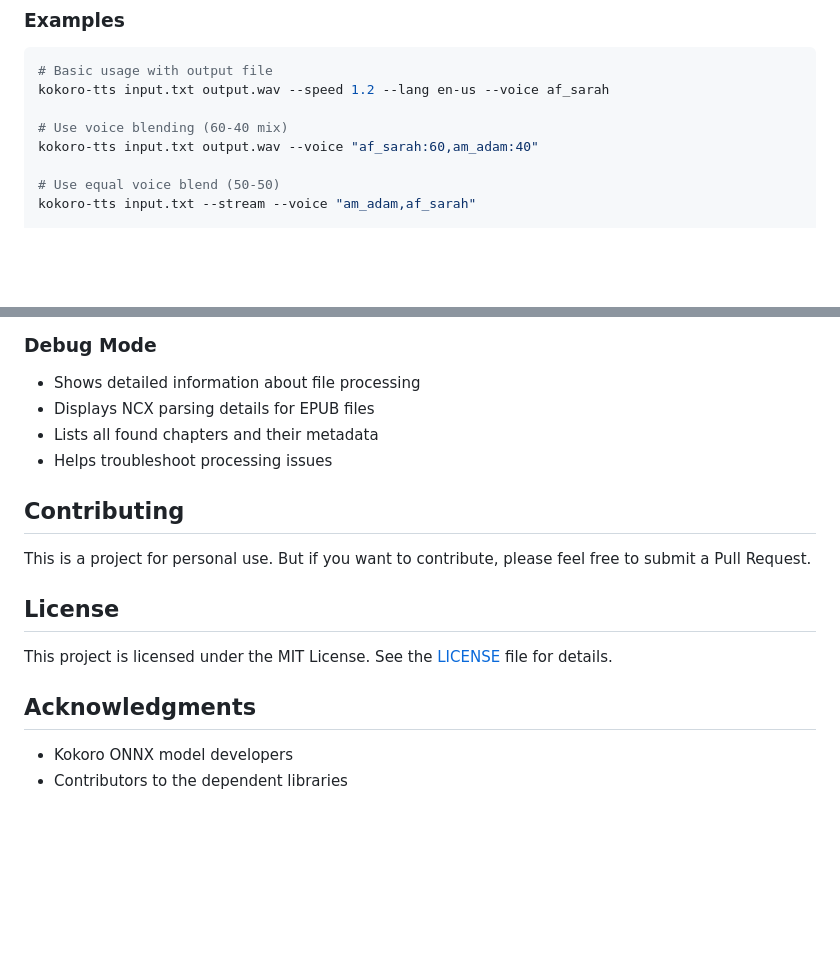
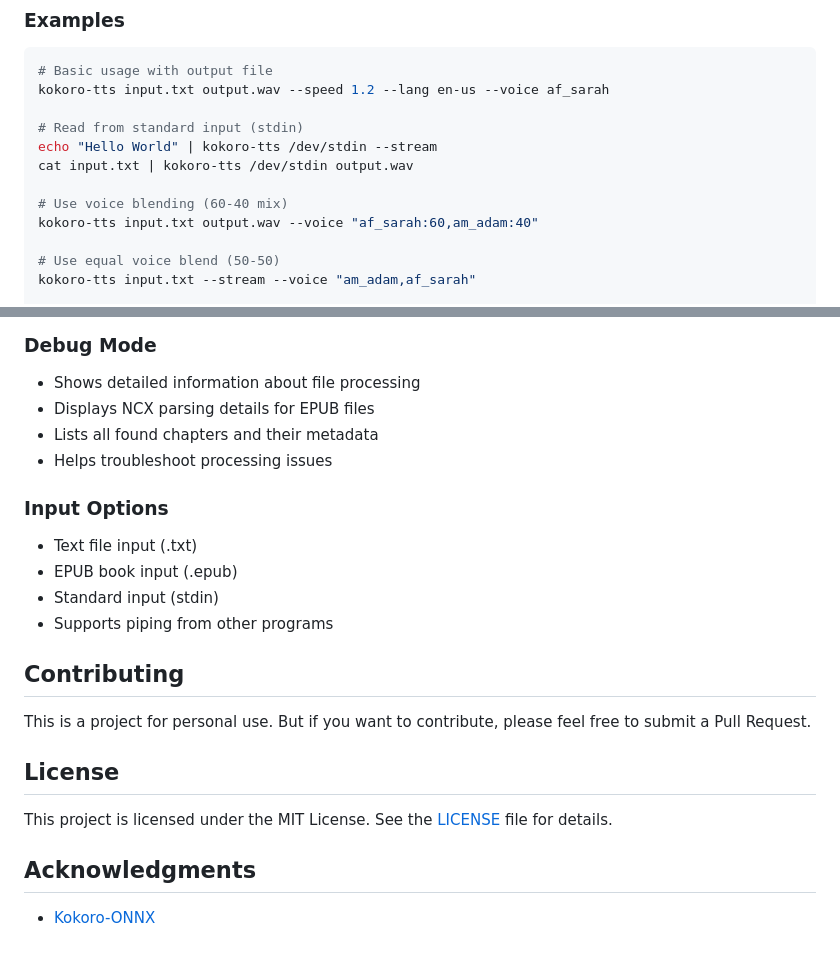
Before and after one commit to susant123/kokoro-tts, a Markdown page: README.md, 2 parts joined by grey strips. Rendered like a GitHub page; blank space fills up the shorter version.

```diff
--- a/README.md
+++ b/README.md
@@ -92,6 +92,10 @@ Basic usage:
 # Basic usage with output file
 kokoro-tts input.txt output.wav --speed 1.2 --lang en-us --voice af_sarah
 
+# Read from standard input (stdin)
+echo "Hello World" | kokoro-tts /dev/stdin --stream
+cat input.txt | kokoro-tts /dev/stdin output.wav
+
 # Use voice blending (60-40 mix)
 kokoro-tts input.txt output.wav --voice "af_sarah:60,am_adam:40"
 
@@ -144,6 +148,12 @@ kokoro-tts --help-languages
 - Lists all found chapters and their metadata
 - Helps troubleshoot processing issues
 
+### Input Options
+- Text file input (.txt)
+- EPUB book input (.epub)
+- Standard input (stdin)
+- Supports piping from other programs
+
 ## Contributing
 
 This is a project for personal use. But if you want to contribute, please feel free to submit a Pull Request.
@@ -154,5 +164,4 @@ This project is licensed under the MIT License. See the [LICENSE](LICENSE) file
 
 ## Acknowledgments
 
-- Kokoro ONNX model developers
-- Contributors to the dependent libraries
+- [Kokoro-ONNX](https://github.com/thewh1teagle/kokoro-onnx)
```
